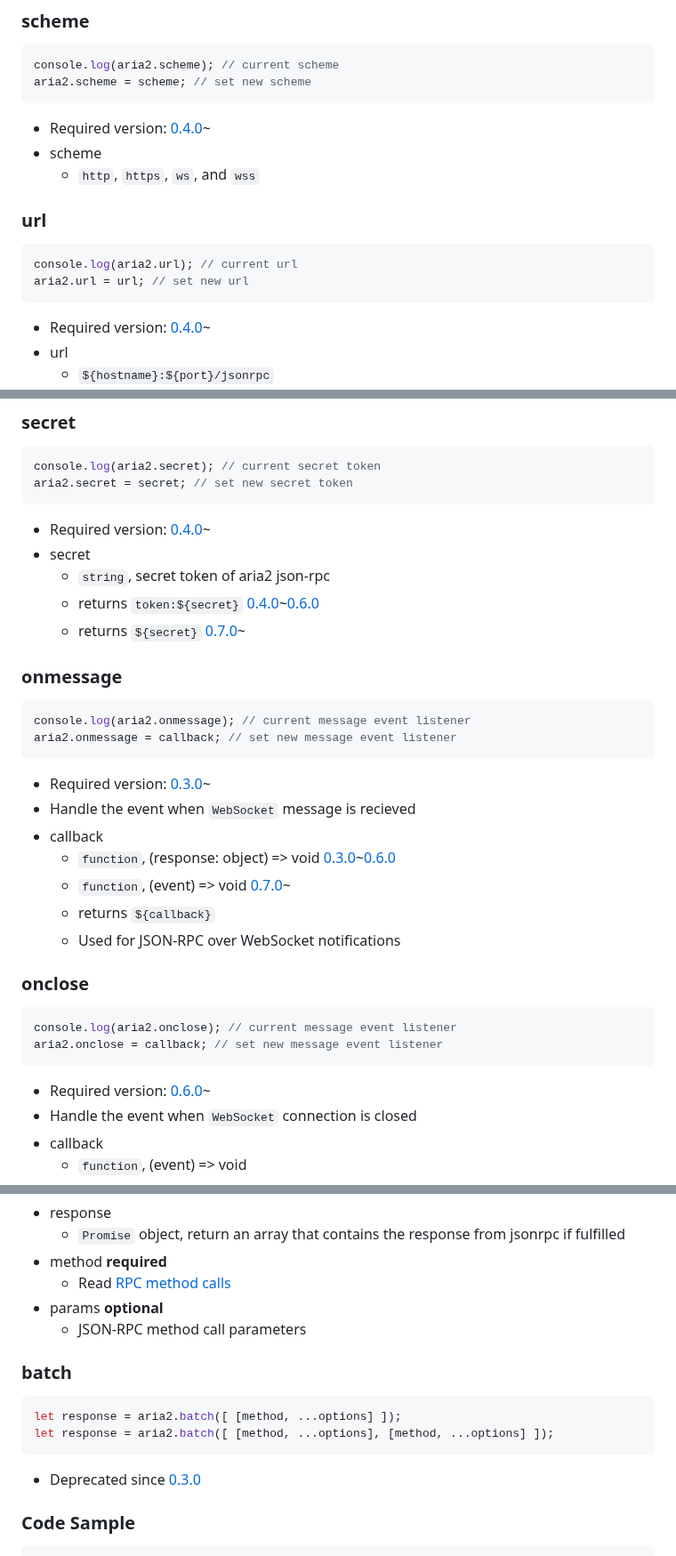
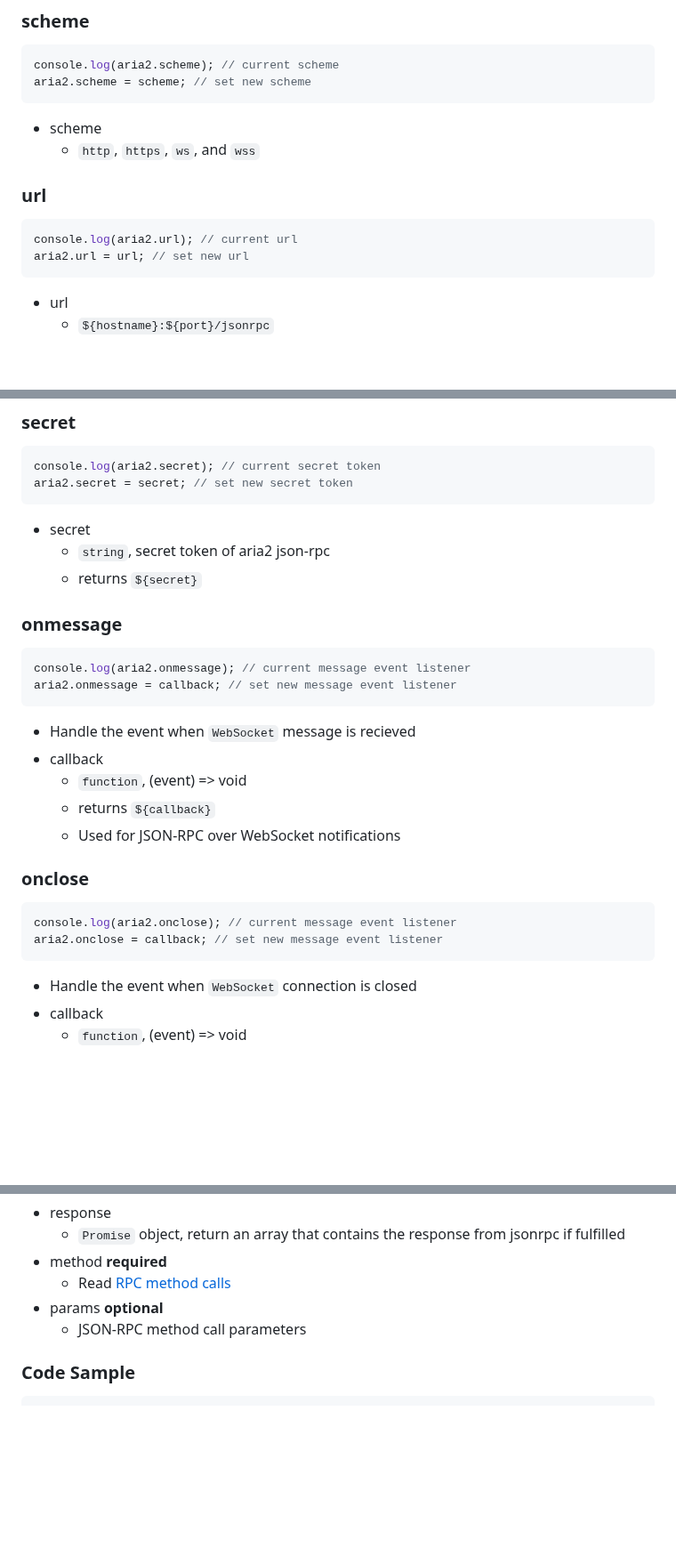
Before and after one commit to jc3213/jslib, a Markdown page: aria2/README.md, 3 parts joined by grey strips. Shown at 89% size. Rendered like a GitHub page; blank space fills up the shorter version.

````diff
--- a/aria2/README.md
+++ b/aria2/README.md
@@ -40,7 +40,6 @@ let aria2 = new Aria2("http://localhost:6800/jsonrpc#mysecret"); // Requires 0.5
 console.log(aria2.scheme); // current scheme
 aria2.scheme = scheme; // set new scheme
 ```
-- Required version: [0.4.0](https://jc3213.github.io/jslib/aria2/archived/aria2_0.4.0.js)~
 - scheme
     - `http`, `https`, `ws`, and `wss`
 
@@ -49,7 +48,6 @@ aria2.scheme = scheme; // set new scheme
 console.log(aria2.url); // current url
 aria2.url = url; // set new url
 ```
-- Required version: [0.4.0](https://jc3213.github.io/jslib/aria2/archived/aria2_0.4.0.js)~
 - url
     - `${hostname}:${port}/jsonrpc`
 - hostname
@@ -63,22 +61,18 @@ aria2.url = url; // set new url
 console.log(aria2.secret); // current secret token
 aria2.secret = secret; // set new secret token
 ```
-- Required version: [0.4.0](https://jc3213.github.io/jslib/aria2/archived/aria2_0.4.0.js)~
 - secret
     - `string`, secret token of aria2 json-rpc
-    - returns `token:${secret}` [0.4.0](https://jc3213.github.io/jslib/aria2/archived/aria2_0.4.0.js)~[0.6.0](https://jc3213.github.io/jslib/aria2/archived/aria2_0.6.0.js)
-    - returns `${secret}` [0.7.0](https://jc3213.github.io/jslib/aria2/archived/aria2_0.7.0.js)~
+    - returns `${secret}`
 
 ### onmessage
 ```javascript
 console.log(aria2.onmessage); // current message event listener
 aria2.onmessage = callback; // set new message event listener
 ```
-- Required version: [0.3.0](https://jc3213.github.io/jslib/aria2/archived/aria2_0.3.0.js)~
 - Handle the event when `WebSocket` message is recieved
 - callback
-    - `function`, (response: object) => void [0.3.0](https://jc3213.github.io/jslib/aria2/archived/aria2_0.3.0.js)~[0.6.0](https://jc3213.github.io/jslib/aria2/archived/aria2_0.6.0.js)
-    - `function`, (event) => void [0.7.0](https://jc3213.github.io/jslib/aria2/archived/aria2_0.7.0.js)~
+    - `function`, (event) => void
     - returns `${callback}`
     - Used for JSON-RPC over WebSocket notifications
 
@@ -87,7 +81,6 @@ aria2.onmessage = callback; // set new message event listener
 console.log(aria2.onclose); // current message event listener
 aria2.onclose = callback; // set new message event listener
 ```
-- Required version: [0.6.0](https://jc3213.github.io/jslib/aria2/archived/aria2_0.6.0.js)~
 - Handle the event when `WebSocket` connection is closed
 - callback
     - `function`, (event) => void
@@ -106,13 +99,6 @@ let response = aria2.call( { method, params }, { method, params }, ..., { method
     - Read [RPC method calls](https://aria2.github.io/manual/en/html/aria2c.html#methods)
 - params **optional**
     - JSON-RPC method call parameters
-
-### batch
-```javascript
-let response = aria2.batch([ [method, ...options] ]);
-let response = aria2.batch([ [method, ...options], [method, ...options] ]);
-```
-- Deprecated since [0.3.0](https://jc3213.github.io/jslib/aria2/archived/aria2_0.3.0.js)
 
 ### Code Sample
 ```javascript
````
